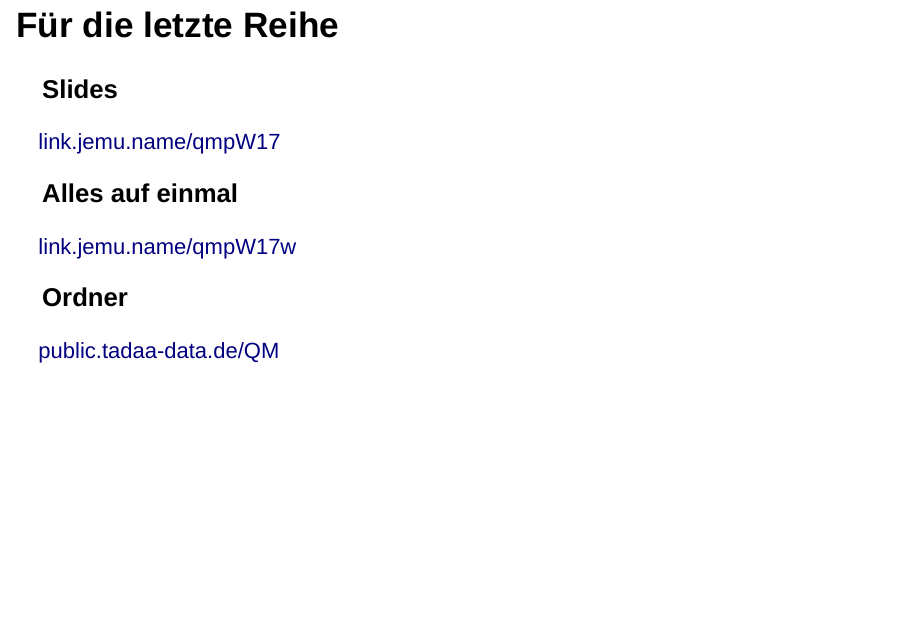
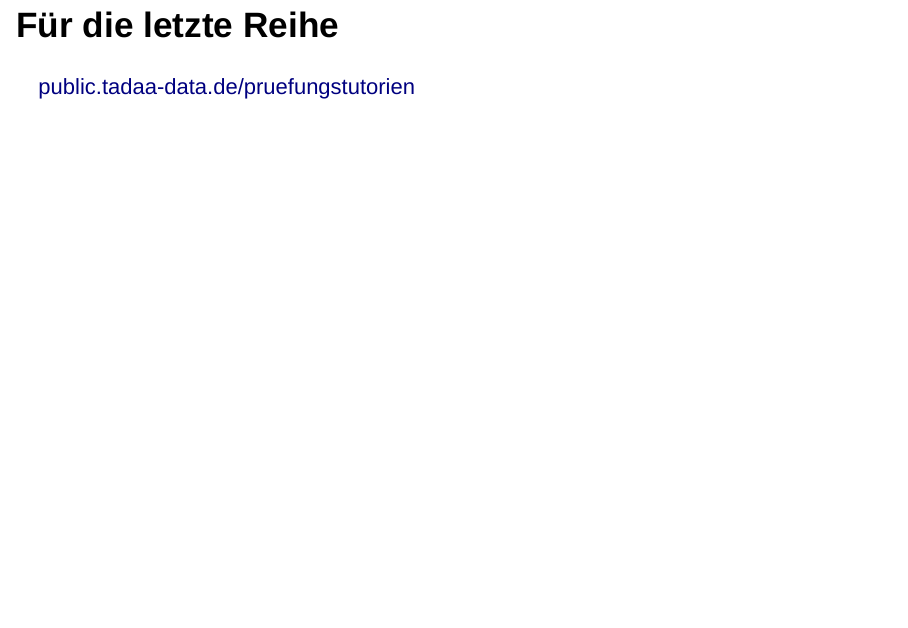
Before and after one commit to jemus42/pruefungstutorium_qm2_17, an R Markdown document (presentation.Rmd): page 3 of 9. Rendered offline with R 4.5, knitr and Pandoc, with nearby package versions; drawn as Slidy slides in place of the format the file asks for; code that draws random numbers runs with fixed seeds of ours; some code elsewhere in the file could not run offline.

Commit message:
CHange links

```diff
--- a/presentation.Rmd
+++ b/presentation.Rmd
@@ -66,18 +66,7 @@
 
 ## Für die letzte Reihe
 
-<div class = "fragment">
-### Slides
-
-<span class = "big">[link.jemu.name/qmpW17](https://link.jemu.name/qmpW17)</span>
-</div><div class = "fragment">
-### Alles auf einmal
-
-<span class = "big">[link.jemu.name/qmpW17w](https://link.jemu.name/qmpW17w)</span>
-</div><div class = "fragment">
-### Ordner
-
-<span class = "big">[public.tadaa-data.de/QM](https://public.tadaa-data.de/QM)</span>
+<span class = "big">[public.tadaa-data.de/pruefungstutorien](https://public.tadaa-data.de/pruefungstutorien)</span>
 
 ## Agenda
 
```
